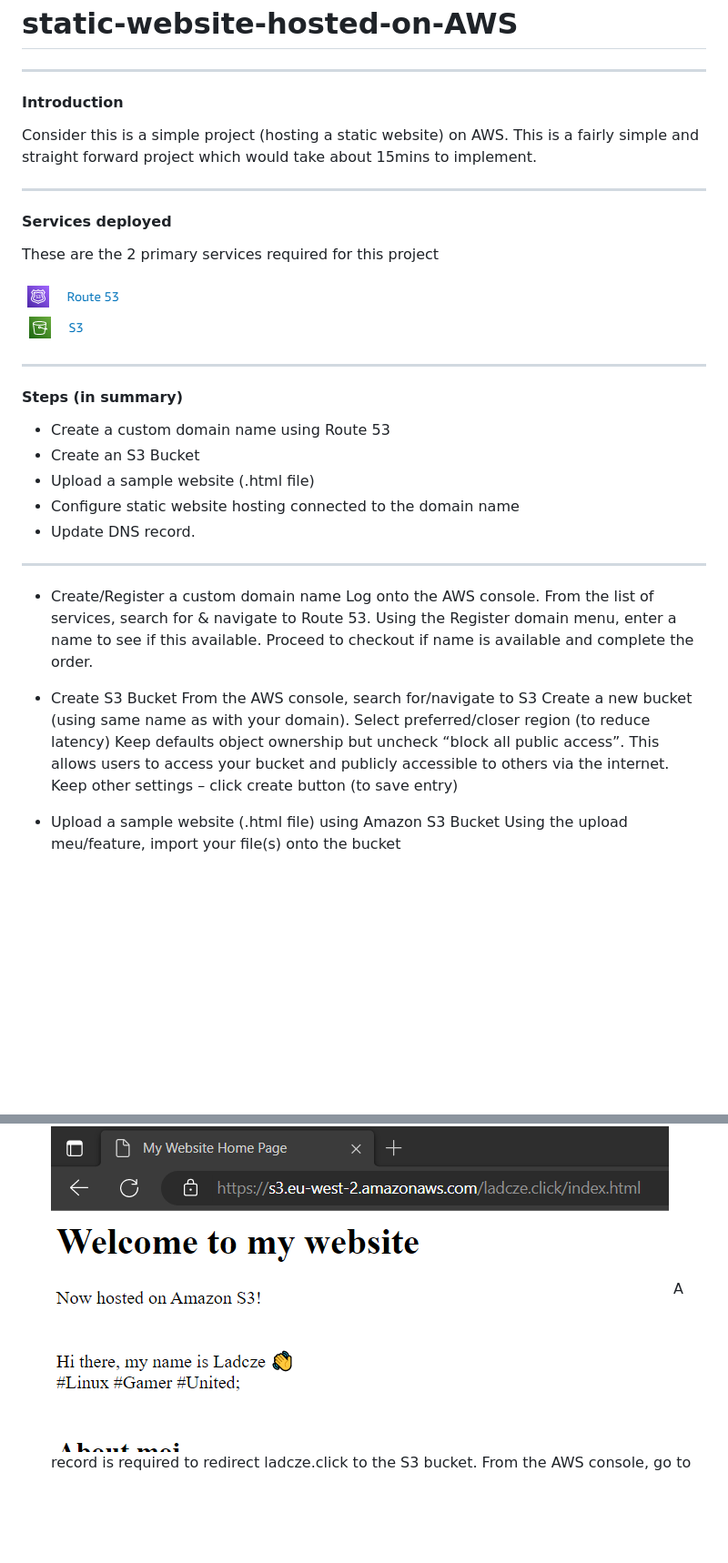
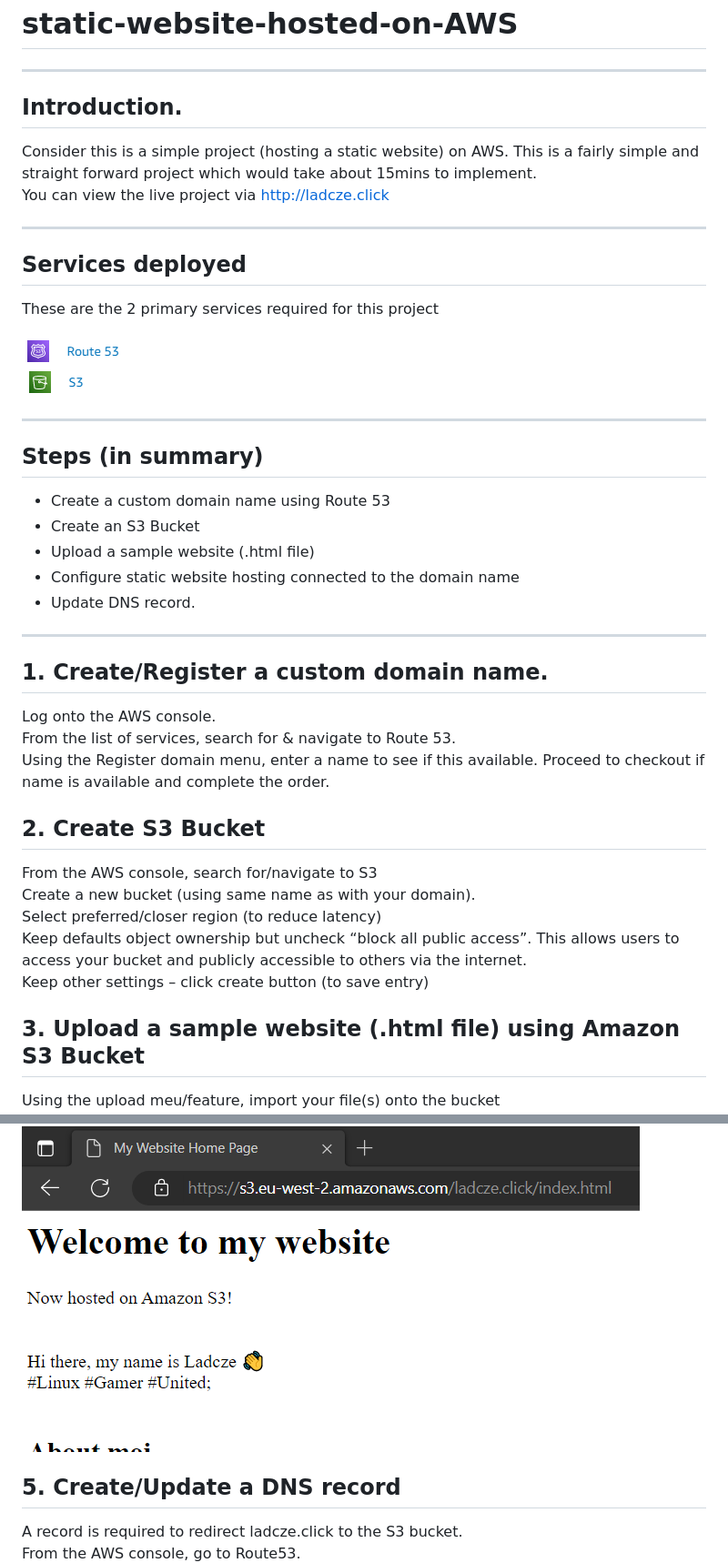
Before and after one commit to Ladcze/static-website-hosted-on-s3Bucket, a Markdown page: README.md, 2 parts joined by grey strips. Shown: that part at 91% size. Rendered like a GitHub page; blank space fills up the shorter version.

```diff
--- a/README.md
+++ b/README.md
@@ -2,12 +2,13 @@
 
 ---
 
-#### Introduction
+## Introduction.
 Consider this is a simple project (hosting a static website) on AWS. This is a fairly simple and straight forward project which would take about 15mins to implement.
+You can view the live project via http://ladcze.click
 
 ---
 
-#### Services deployed
+## Services deployed
 These are the 2 primary services required for this project
 
 ![](Route53.png)
@@ -16,7 +17,7 @@ These are the 2 primary services required for this project
 
 ---
 
-#### Steps (in summary)
+## Steps (in summary)
 - Create a custom domain name using Route 53
 - Create an S3 Bucket
 - Upload a sample website (.html file)
@@ -25,19 +26,19 @@ These are the 2 primary services required for this project
 
 ---
 
-* Create/Register a custom domain name
+## 1. Create/Register a custom domain name.
 Log  onto the AWS console.
 From the list of services, search for & navigate to Route 53.
 Using the Register domain menu, enter a name to see if this available. Proceed to checkout if name is available and complete the order.
 
-* Create S3 Bucket
+## 2. Create S3 Bucket
 From the AWS console, search for/navigate to S3
 Create a new bucket (using same name as with your domain).
 Select preferred/closer region (to reduce latency)
 Keep defaults object ownership but uncheck  “block all public access”. This allows users to access your bucket and publicly accessible to others via the internet.
 Keep other settings – click create button (to save entry)
 
-* Upload a sample website (.html file) using Amazon S3 Bucket
+## 3. Upload a sample website (.html file) using Amazon S3 Bucket
 Using the upload meu/feature, import your file(s) onto the bucket
 ![](S3-BucketProperties.png)
 Make necessary adjustments within the properties and permissions tab
@@ -71,5 +75,7 @@ Next, go to permissions tab. Add a bucket policy. This is a resource-based polic
 The website is now hosted on Amazon S3 but the object URL (https://s3.eu-west-2.amazonaws.com/ladcze.click/index.html) isn’t reflecting the custom URL/domain name (ladcze.click) as indicated below.
 ![](staticWeb-Pre-DNS-Update.png)
+
+## 5. Create/Update a DNS record
 A record is required to redirect ladcze.click to the S3 bucket.
 From the AWS console, go to Route53.
 Select Hosted zones
```
Also changed, not shown: other parts of README.md (+9 -4 lines).
